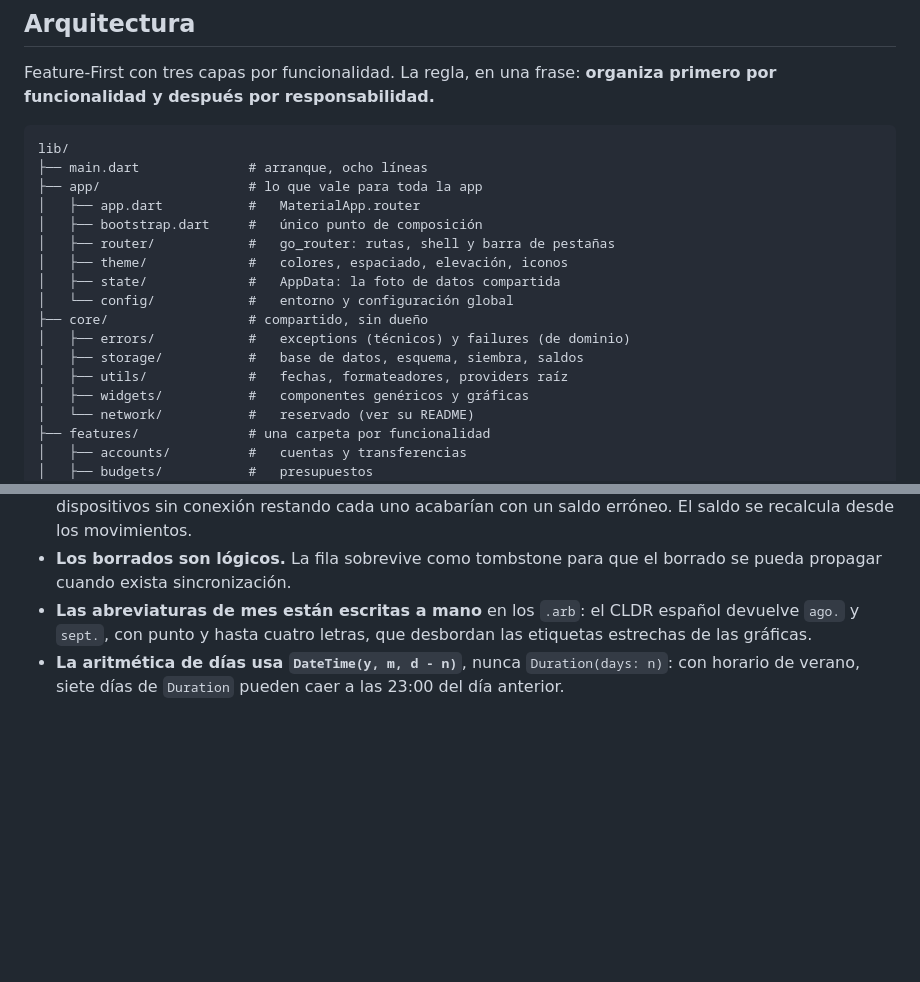
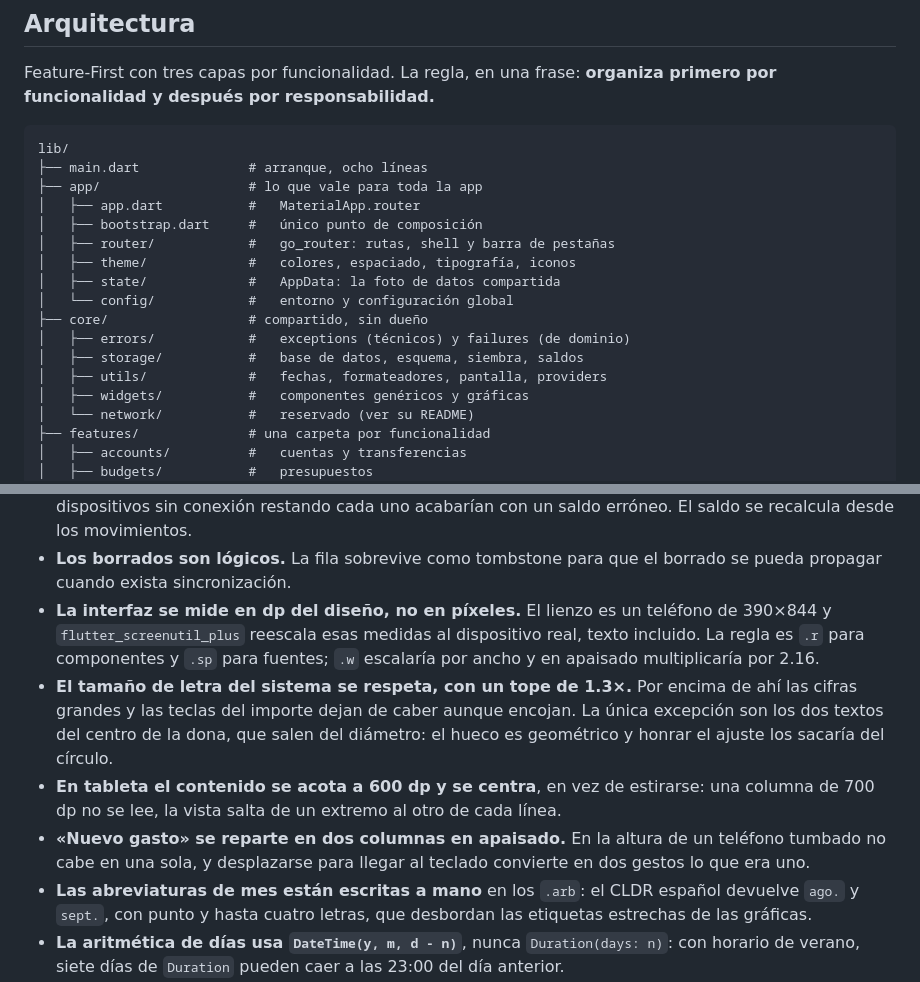
Before and after one commit to Judamaro/Gastegi, a Markdown page: README.md, 2 parts joined by grey strips. GitHub-like rendering; blank space fills up the shorter version.

```diff
--- a/README.md
+++ b/README.md
@@ -22,13 +22,13 @@ lib/
 │   ├── app.dart           #   MaterialApp.router
 │   ├── bootstrap.dart     #   único punto de composición
 │   ├── router/            #   go_router: rutas, shell y barra de pestañas
-│   ├── theme/             #   colores, espaciado, elevación, iconos
+│   ├── theme/             #   colores, espaciado, tipografía, iconos
 │   ├── state/             #   AppData: la foto de datos compartida
 │   └── config/            #   entorno y configuración global
 ├── core/                  # compartido, sin dueño
 │   ├── errors/            #   exceptions (técnicos) y failures (de dominio)
 │   ├── storage/           #   base de datos, esquema, siembra, saldos
-│   ├── utils/             #   fechas, formateadores, providers raíz
+│   ├── utils/             #   fechas, formateadores, pantalla, providers
 │   ├── widgets/           #   componentes genéricos y gráficas
 │   └── network/           #   reservado (ver su README)
 ├── features/              # una carpeta por funcionalidad
@@ -112,6 +112,21 @@ has tocado" dejaría saldos viejos en pantalla **sin lanzar ningún error**.
   un saldo erróneo. El saldo se recalcula desde los movimientos.
 - **Los borrados son lógicos.** La fila sobrevive como tombstone para que el
   borrado se pueda propagar cuando exista sincronización.
+- **La interfaz se mide en dp del diseño, no en píxeles.** El lienzo es un
+  teléfono de 390×844 y `flutter_screenutil_plus` reescala esas medidas al
+  dispositivo real, texto incluido. La regla es `.r` para componentes y `.sp`
+  para fuentes; `.w` escalaría por ancho y en apaisado multiplicaría por 2.16.
+- **El tamaño de letra del sistema se respeta, con un tope de 1.3×.** Por encima
+  de ahí las cifras grandes y las teclas del importe dejan de caber aunque
+  encojan. La única excepción son los dos textos del centro de la dona, que
+  salen del diámetro: el hueco es geométrico y honrar el ajuste los sacaría del
+  círculo.
+- **En tableta el contenido se acota a 600 dp y se centra**, en vez de estirarse:
+  una columna de 700 dp no se lee, la vista salta de un extremo al otro de cada
+  línea.
+- **«Nuevo gasto» se reparte en dos columnas en apaisado.** En la altura de un
+  teléfono tumbado no cabe en una sola, y desplazarse para llegar al teclado
+  convierte en dos gestos lo que era uno.
 - **Las abreviaturas de mes están escritas a mano** en los `.arb`: el CLDR
   español devuelve `ago.` y `sept.`, con punto y hasta cuatro letras, que
   desbordan las etiquetas estrechas de las gráficas.
```
Also changed, not shown: CLAUDE.md (+61 -0 lines).
